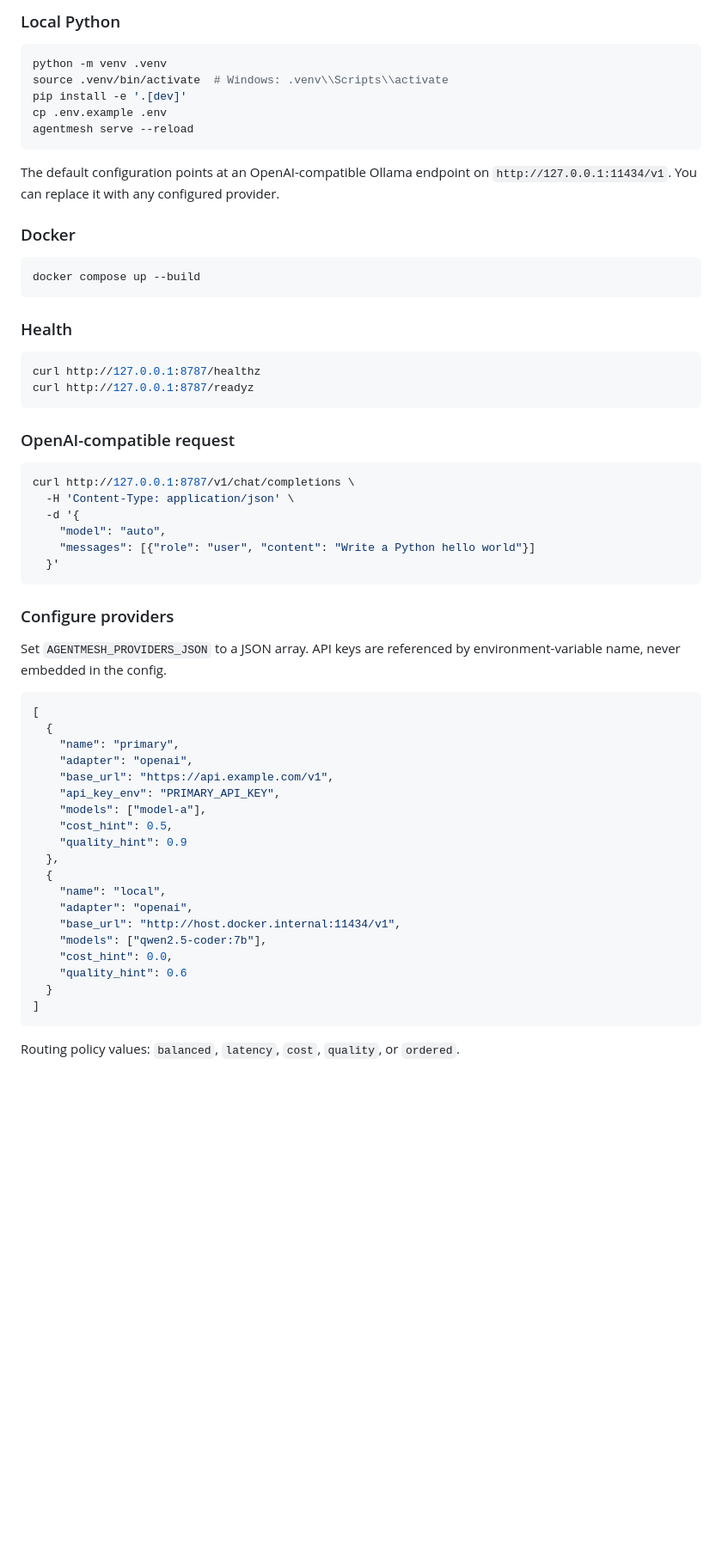
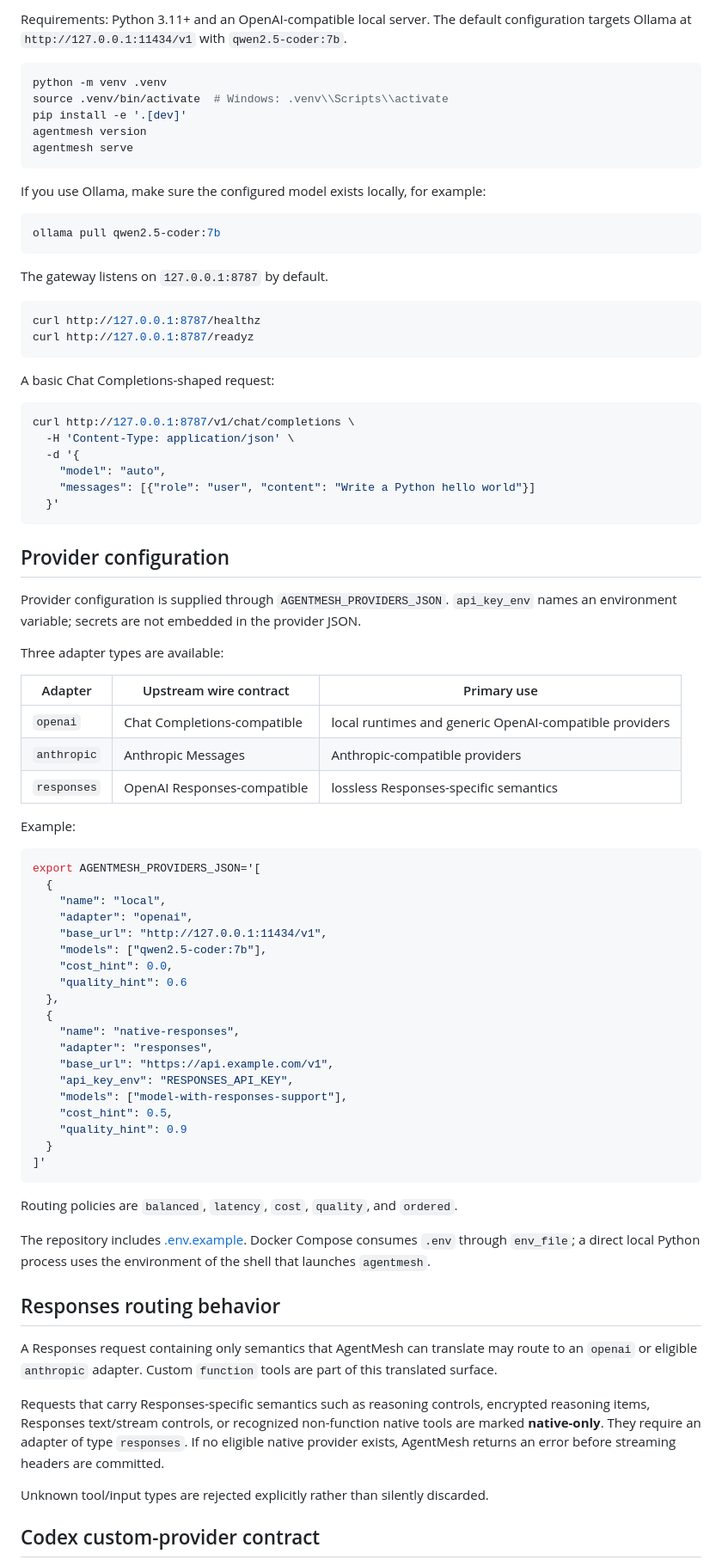
Before and after one commit to FaramarzKowsari/agentmesh-gateway, a Markdown page: README.md, the part around one of its changes. Shown at 86% size. Drawn GitHub-style; blank space fills up the shorter version.

Commit message:
docs: rewrite README for verified v0.2.0 surface

````diff
--- a/README.md
+++ b/README.md
@@ -59,30 +79,28 @@ Detailed design: [ARCHITECTURE.md](ARCHITECTURE.md).
 
-### Local Python
+Requirements: Python 3.11+ and an OpenAI-compatible local server. The default configuration targets Ollama at `http://127.0.0.1:11434/v1` with `qwen2.5-coder:7b`.
 
 ```bash
 python -m venv .venv
 source .venv/bin/activate  # Windows: .venv\\Scripts\\activate
 pip install -e '.[dev]'
-cp .env.example .env
-agentmesh serve --reload
+agentmesh version
+agentmesh serve
 ```
 
-The default configuration points at an OpenAI-compatible Ollama endpoint on `http://127.0.0.1:11434/v1`. You can replace it with any configured provider.
-
-### Docker
+If you use Ollama, make sure the configured model exists locally, for example:
 
 ```bash
-docker compose up --build
+ollama pull qwen2.5-coder:7b
 ```
 
-### Health
+The gateway listens on `127.0.0.1:8787` by default.
 
 ```bash
 curl http://127.0.0.1:8787/healthz
 curl http://127.0.0.1:8787/readyz
 ```
 
-### OpenAI-compatible request
+A basic Chat Completions-shaped request:
 
 ```bash
 curl http://127.0.0.1:8787/v1/chat/completions \
@@ -93,30 +111,53 @@ curl http://127.0.0.1:8787/v1/chat/completions \
   }'
 ```
 
-### Configure providers
+## Provider configuration
 
-Set `AGENTMESH_PROVIDERS_JSON` to a JSON array. API keys are referenced by environment-variable name, never embedded in the config.
+Provider configuration is supplied through `AGENTMESH_PROVIDERS_JSON`. `api_key_env` names an environment variable; secrets are not embedded in the provider JSON.
 
-```json
-[
-  {
-    "name": "primary",
-    "adapter": "openai",
-    "base_url": "https://api.example.com/v1",
-    "api_key_env": "PRIMARY_API_KEY",
-    "models": ["model-a"],
-    "cost_hint": 0.5,
-    "quality_hint": 0.9
-  },
+Three adapter types are available:
+
+| Adapter | Upstream wire contract | Primary use |
+| --- | --- | --- |
+| `openai` | Chat Completions-compatible | local runtimes and generic OpenAI-compatible providers |
+| `anthropic` | Anthropic Messages | Anthropic-compatible providers |
+| `responses` | OpenAI Responses-compatible | lossless Responses-specific semantics |
+
+Example:
+
+```bash
+export AGENTMESH_PROVIDERS_JSON='[
   {
     "name": "local",
     "adapter": "openai",
-    "base_url": "http://host.docker.internal:11434/v1",
+    "base_url": "http://127.0.0.1:11434/v1",
     "models": ["qwen2.5-coder:7b"],
     "cost_hint": 0.0,
     "quality_hint": 0.6
+  },
+  {
+    "name": "native-responses",
+    "adapter": "responses",
+    "base_url": "https://api.example.com/v1",
+    "api_key_env": "RESPONSES_API_KEY",
+    "models": ["model-with-responses-support"],
+    "cost_hint": 0.5,
+    "quality_hint": 0.9
   }
-]
+]'
 ```
 
-Routing policy values: `balanced`, `latency`, `cost`, `quality`, or `ordered`.
+Routing policies are `balanced`, `latency`, `cost`, `quality`, and `ordered`.
+
+The repository includes [.env.example](.env.example). Docker Compose consumes `.env` through `env_file`; a direct local Python process uses the environment of the shell that launches `agentmesh`.
+
+## Responses routing behavior
+
+A Responses request containing only semantics that AgentMesh can translate may route to an `openai` or eligible `anthropic` adapter. Custom `function` tools are part of this translated surface.
+
+Requests that carry Responses-specific semantics such as reasoning controls, encrypted reasoning items, Responses text/stream controls, or recognized non-function native tools are marked **native-only**. They require an adapter of type `responses`. If no eligible native provider exists, AgentMesh returns an error before streaming headers are committed.
+
+Unknown tool/input types are rejected explicitly rather than silently discarded.
+
+## Codex custom-provider contract
+
````
Also changed, not shown: other parts of README.md (+104 -45 lines).
